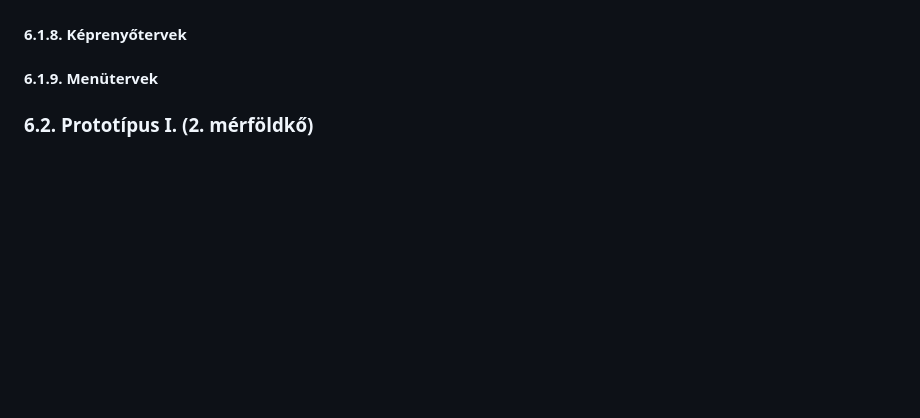
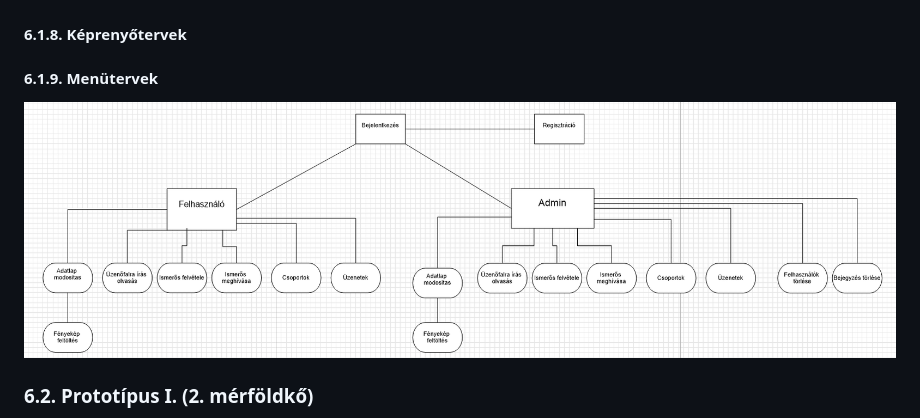
Before and after one commit to lubygyuri/kozossegi_oldal, a Markdown page: README.md, the part around the change. Drawn GitHub-style; pictures changed too: Diagramok/menuterv.png (added); blank space fills up the shorter version.

Commit message:
Menütervek -> kész #11

```diff
--- a/README.md
+++ b/README.md
@@ -161,7 +161,7 @@ TAGOK (***klub_azonosító***, ***felhasználó_azonosító***)
 
 
 #### 6.1.9. Menütervek
-
+![menüterv](Diagramok/menuterv.png)
 
 
 ### 6.2. Prototípus I. (2. mérföldkő)
```
